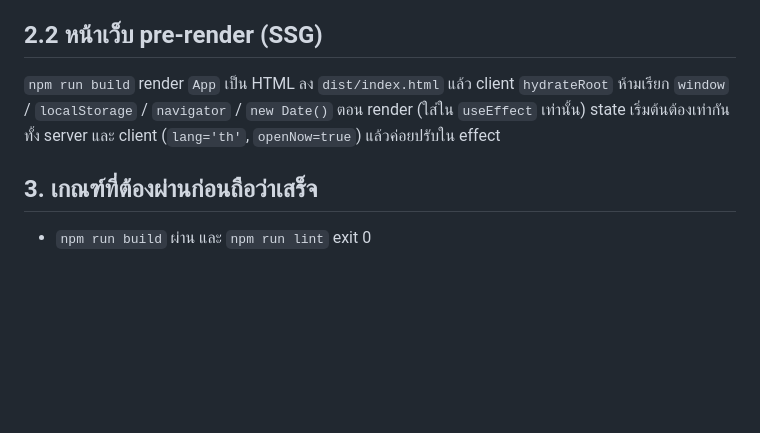
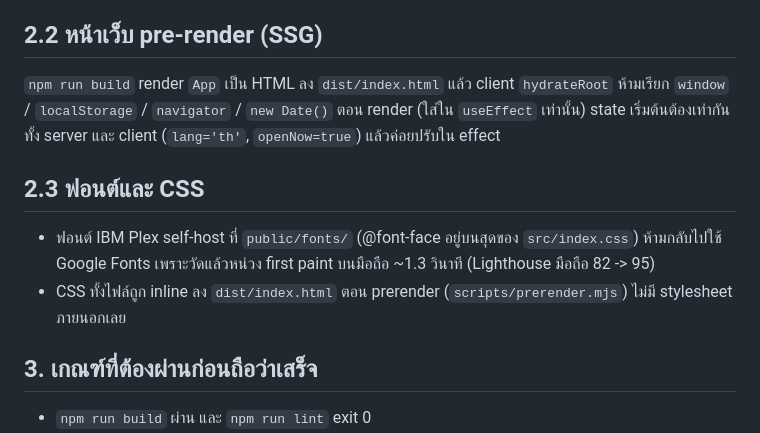
Before and after one commit to SPNpeet/Southside-Ink-Tattoo-Pattaya, a Markdown page: CLAUDE.md, the part around the change. Drawn GitHub-style; blank space fills up the shorter version.

Commit message:
docs: กฎฟอนต์ self-host และ inline CSS
Co-Authored-By: Claude Fable 5.1 <noreply@anthropic.com>

```diff
--- a/CLAUDE.md
+++ b/CLAUDE.md
@@ -47,6 +47,12 @@ React + Vite → GitHub Pages ที่ https://southsideinkpattaya.com/ (โด
 ห้ามเรียก `window` / `localStorage` / `navigator` / `new Date()` ตอน render (ใส่ใน `useEffect` เท่านั้น)
 state เริ่มต้นต้องเท่ากันทั้ง server และ client (`lang='th'`, `openNow=true`) แล้วค่อยปรับใน effect
 
+## 2.3 ฟอนต์และ CSS
+
+- ฟอนต์ IBM Plex self-host ที่ `public/fonts/` (@font-face อยู่บนสุดของ `src/index.css`) ห้ามกลับไปใช้ Google Fonts
+  เพราะวัดแล้วหน่วง first paint บนมือถือ ~1.3 วินาที (Lighthouse มือถือ 82 -> 95)
+- CSS ทั้งไฟล์ถูก inline ลง `dist/index.html` ตอน prerender (`scripts/prerender.mjs`) ไม่มี stylesheet ภายนอกเลย
+
 ## 3. เกณฑ์ที่ต้องผ่านก่อนถือว่าเสร็จ
 
 - `npm run build` ผ่าน และ `npm run lint` exit 0
```
